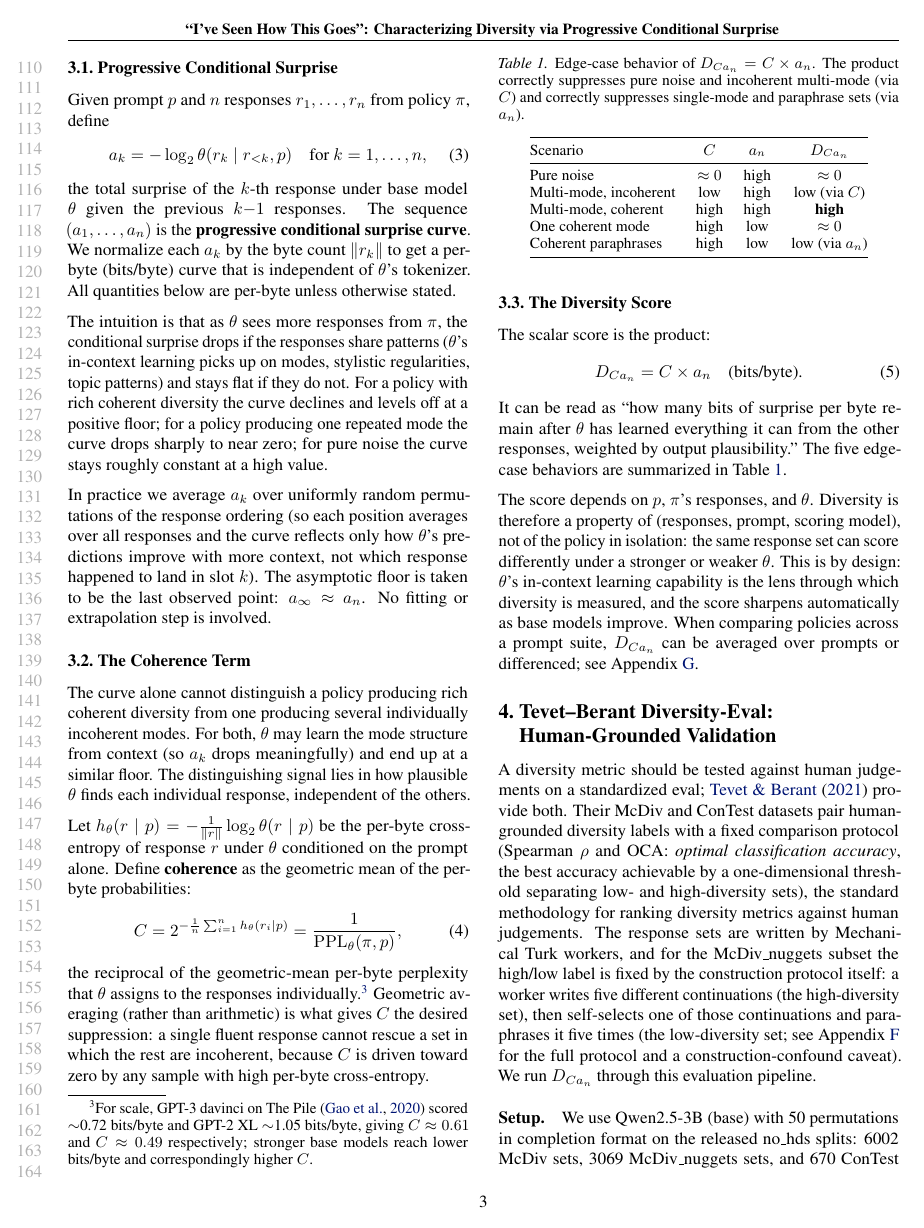
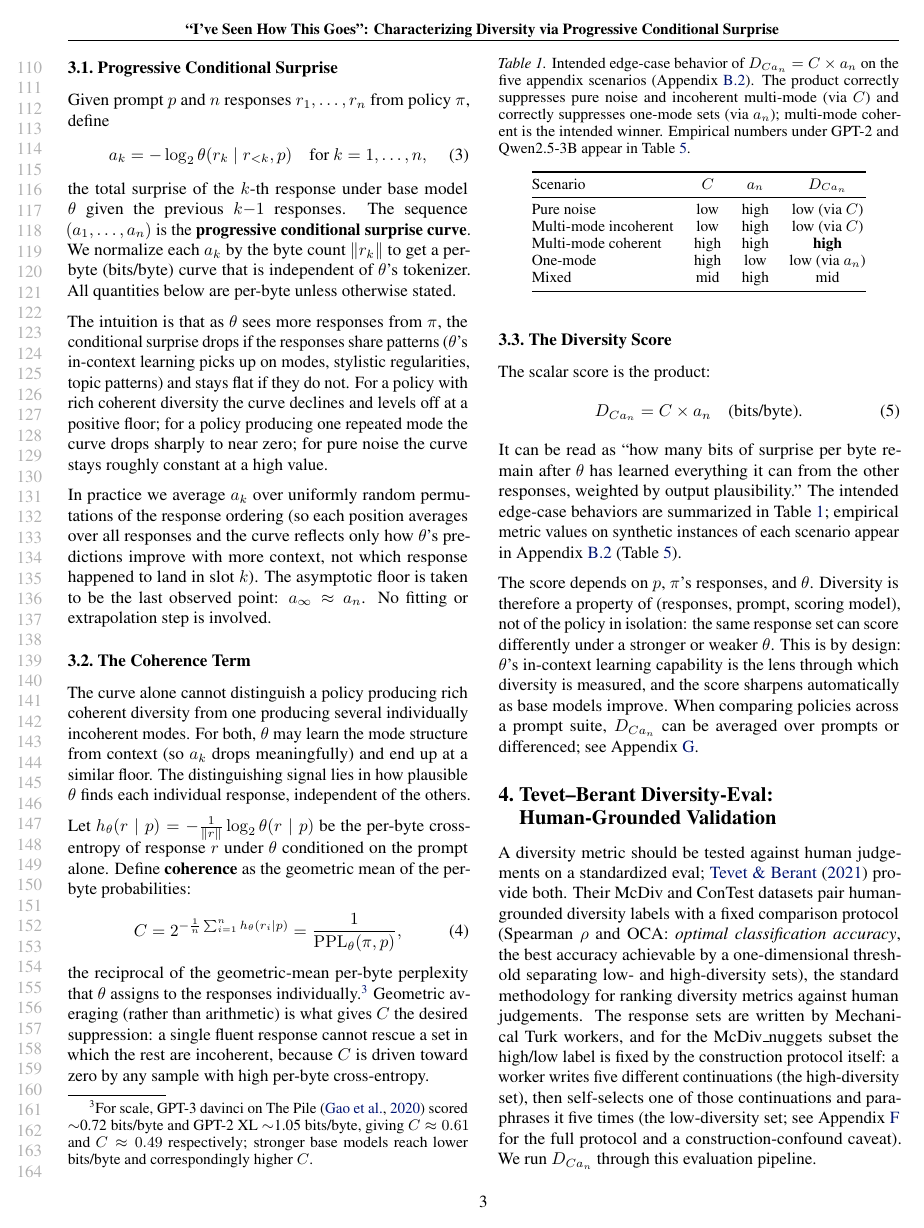
Before and after one commit to AMindToThink/icl-diversity, a LaTeX paper (paper/main_icml_workshop.tex, which reads paper/sections/03_method_workshop.tex): page 3 of 27. Compiled offline with pdfLaTeX.

Commit message:
paper: align edge-cases table/list with appendix scenarios
Both the workshop's Table 1 (tab:edge-cases) and the canonical's
enumerate list in §5 used "≈ 0" and "low" as if they were two
qualitative bins, and split a single conceptual edge case ("one
coherent mode" vs "non-diverse paraphrases") into two near-duplicate
rows that differed only in the D column entry. The row set also
didn't line up with the five scenarios actually used in the
appendix experiment (tab:scenarios).

Unify the qualitative scale to low / mid / high (no "≈ 0"), merge
the duplicate one-mode rows into a single "One-mode" row matching
the appendix wording, and add a "Mixed" row so both versions list
exactly the five appendix scenarios. Workshop table caption now
cross-references tab:scenarios; canonical enumerate now opens with
a forward-pointer to sec:scenario-validation.

Co-Authored-By: Claude Opus 4.7 (1M context) <noreply@anthropic.com>

```diff
--- a/paper/sections/03_method_workshop.tex
+++ b/paper/sections/03_method_workshop.tex
@@ -42,23 +42,24 @@ The scalar score is the product:
     D_{Ca_n} = C \times a_n \quad \text{(bits/byte).}
 \end{equation}
 It can be read as ``how many bits of surprise per byte remain after $\theta$ has learned everything it can from the other responses, weighted by output plausibility.''
-The five edge-case behaviors are summarized in Table~\ref{tab:edge-cases}.
+The intended edge-case behaviors are summarized in Table~\ref{tab:edge-cases}; empirical metric values on synthetic instances of each scenario appear in Appendix~\ref{sec:scenario-validation} (Table~\ref{tab:scenarios}).
 
 \begin{table}[t]
 \centering
 \small
-\caption{Edge-case behavior of $D_{Ca_n} = C \times a_n$.
-The product correctly suppresses pure noise and incoherent multi-mode (via $C$) and correctly suppresses single-mode and paraphrase sets (via $a_n$).}
+\caption{Intended edge-case behavior of $D_{Ca_n} = C \times a_n$ on the five appendix scenarios (Appendix~\ref{sec:scenario-validation}).
+The product correctly suppresses pure noise and incoherent multi-mode (via $C$) and correctly suppresses one-mode sets (via $a_n$); multi-mode coherent is the intended winner.
+Empirical numbers under GPT-2 and Qwen2.5-3B appear in Table~\ref{tab:scenarios}.}
 \label{tab:edge-cases}
 \begin{tabular}{@{}lccc@{}}
 \toprule
-Scenario & $C$ & $a_n$ & $D_{Ca_n}$ \\
+Scenario              & $C$  & $a_n$ & $D_{Ca_n}$       \\
 \midrule
-Pure noise                   & $\approx 0$ & high   & $\approx 0$ \\
-Multi-mode, incoherent       & low         & high   & low (via $C$) \\
-Multi-mode, coherent         & high        & high   & \textbf{high} \\
-One coherent mode            & high        & low    & $\approx 0$ \\
-Coherent paraphrases         & high        & low    & low (via $a_n$) \\
+Pure noise            & low  & high  & low (via $C$)    \\
+Multi-mode incoherent & low  & high  & low (via $C$)    \\
+Multi-mode coherent   & high & high  & \textbf{high}    \\
+One-mode              & high & low   & low (via $a_n$)  \\
+Mixed                 & mid  & high  & mid              \\
 \bottomrule
 \end{tabular}
 \end{table}
```
Also changed, not shown: paper/sections/05_reporting.tex (+6 -6 lines).
